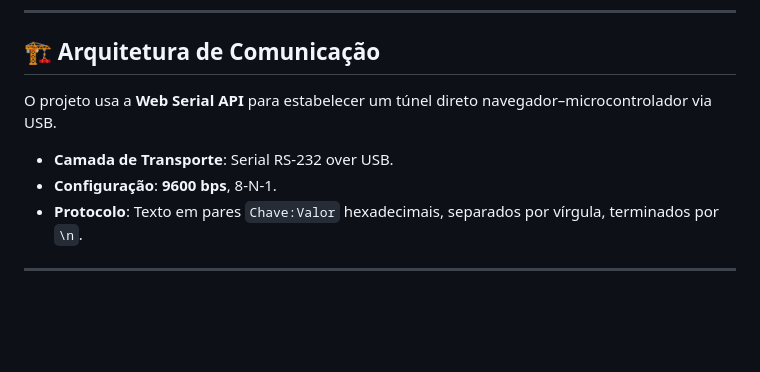
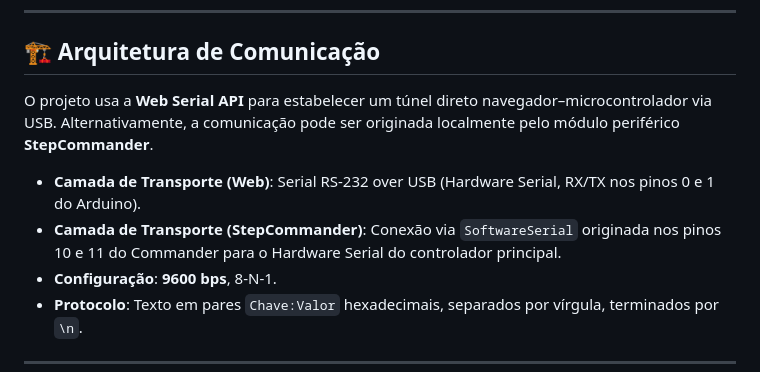
Before and after one commit to samuel-lope/stepper-proof, a Markdown page: docs/INTEGRATION.md, the part around the change. Drawn GitHub-style; blank space fills up the shorter version.

```diff
--- a/docs/INTEGRATION.md
+++ b/docs/INTEGRATION.md
@@ -6,9 +6,10 @@ Este documento detalha o protocolo de comunicação e a arquitetura de integraç
 
 ## 🏗️ Arquitetura de Comunicação
 
-O projeto usa a **Web Serial API** para estabelecer um túnel direto navegador–microcontrolador via USB.
+O projeto usa a **Web Serial API** para estabelecer um túnel direto navegador–microcontrolador via USB. Alternativamente, a comunicação pode ser originada localmente pelo módulo periférico **StepCommander**.
 
-- **Camada de Transporte**: Serial RS-232 over USB.
+- **Camada de Transporte (Web)**: Serial RS-232 over USB (Hardware Serial, RX/TX nos pinos 0 e 1 do Arduino).
+- **Camada de Transporte (StepCommander)**: Conexão via `SoftwareSerial` originada nos pinos 10 e 11 do Commander para o Hardware Serial do controlador principal.
 - **Configuração**: **9600 bps**, 8-N-1.
 - **Protocolo**: Texto em pares `Chave:Valor` hexadecimais, separados por vírgula, terminados por `\n`.
 
```
Also changed, not shown: CHANGELOG.md (+7 -0 lines), README.md (+4 -1 lines).
